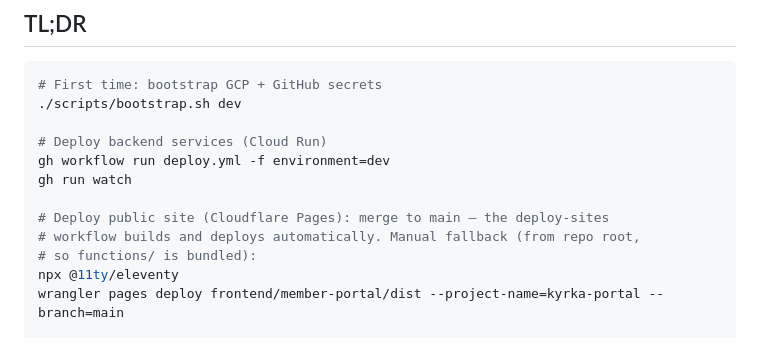
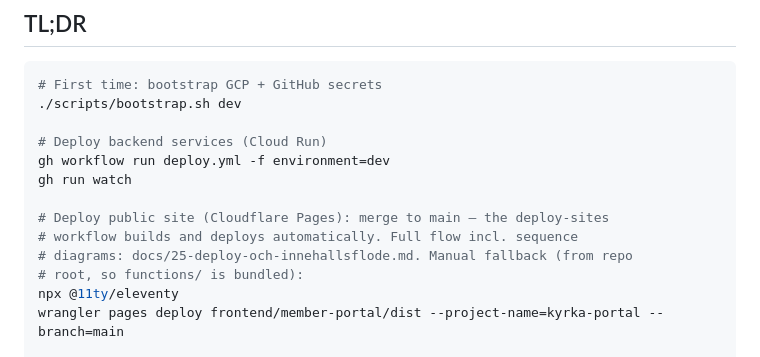
Before and after one commit to Compuute/kyrk-projekt, a Markdown page: docs/12-operations.md, the part around the change. Drawn GitHub-style.

```diff
--- a/docs/12-operations.md
+++ b/docs/12-operations.md
@@ -13,8 +13,9 @@ gh workflow run deploy.yml -f environment=dev
 gh run watch
 
 # Deploy public site (Cloudflare Pages): merge to main — the deploy-sites
-# workflow builds and deploys automatically. Manual fallback (from repo root,
-# so functions/ is bundled):
+# workflow builds and deploys automatically. Full flow incl. sequence
+# diagrams: docs/25-deploy-och-innehallsflode.md. Manual fallback (from repo
+# root, so functions/ is bundled):
 npx @11ty/eleventy
 wrangler pages deploy frontend/member-portal/dist --project-name=kyrka-portal --branch=main
 
```
Also changed, not shown: README.md (+1 -0 lines), docs/25-deploy-och-innehallsflode.md (added, +227 -0 lines).
